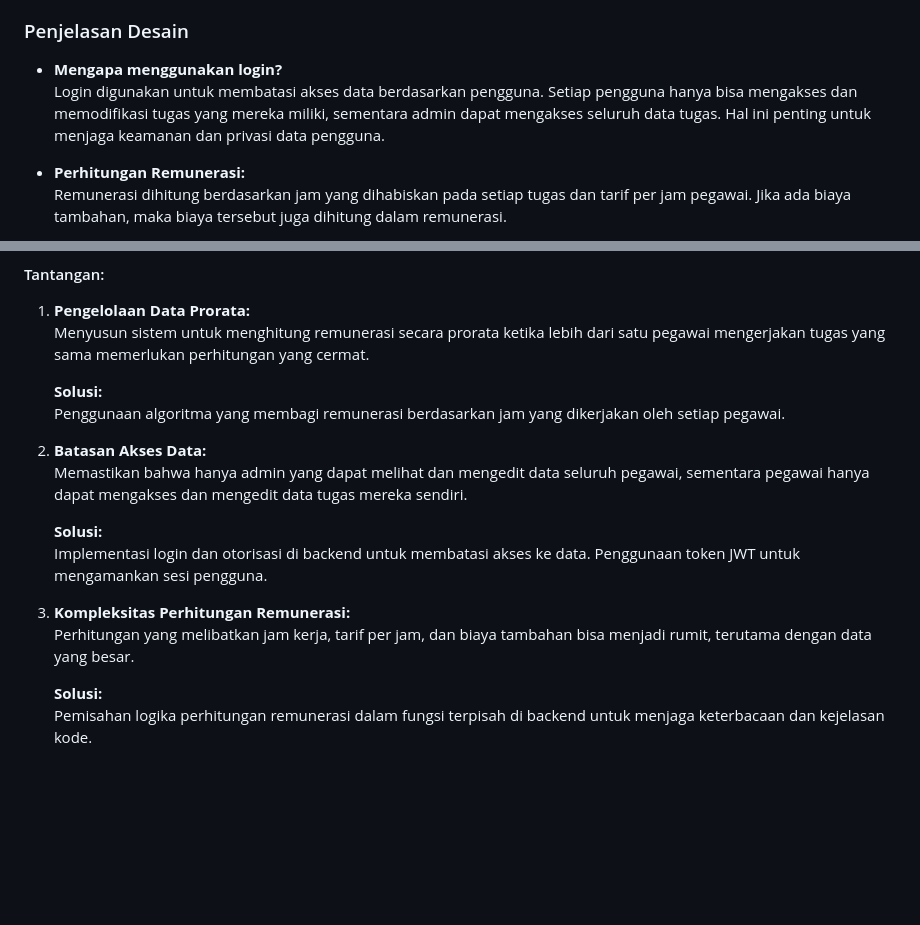
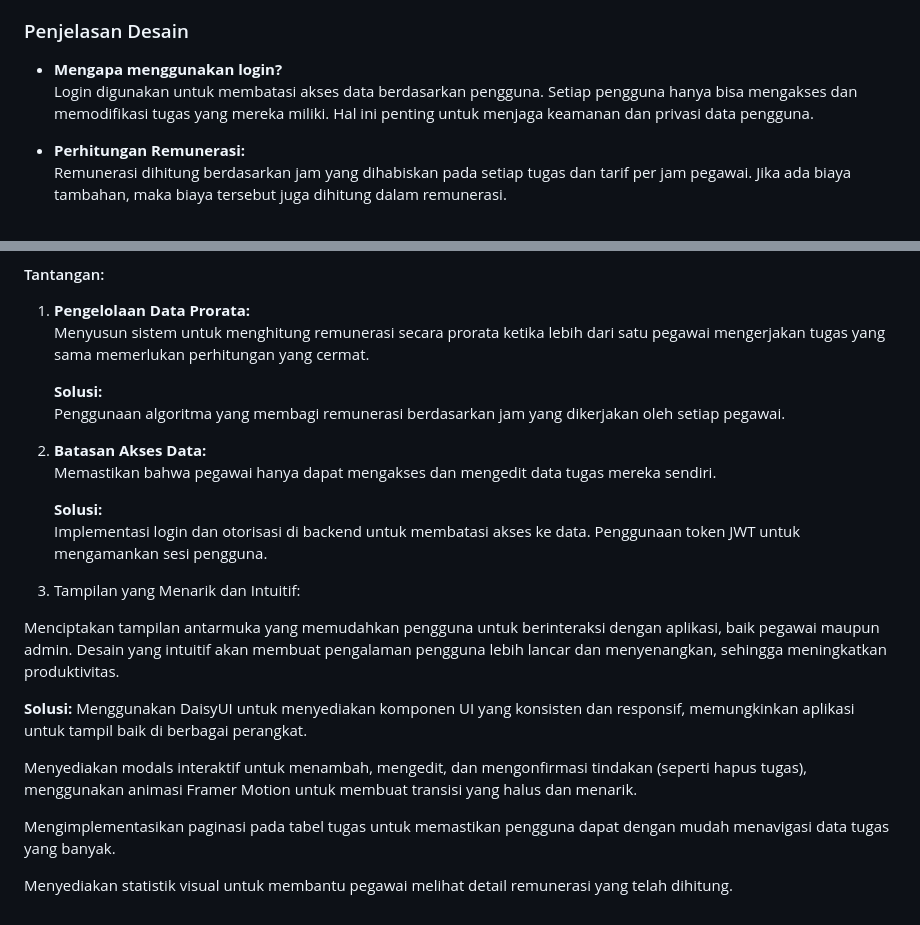
Before and after one commit to rynsh1506/remunerasi_pegawai, a Markdown page: README.md, 2 parts joined by grey strips. Rendered like a GitHub page; blank space fills up the shorter version.

```diff
--- a/README.md
+++ b/README.md
@@ -18,7 +18,7 @@ Alur data:
 ### Penjelasan Desain
 
 - **Mengapa menggunakan login?**
-  Login digunakan untuk membatasi akses data berdasarkan pengguna. Setiap pengguna hanya bisa mengakses dan memodifikasi tugas yang mereka miliki, sementara admin dapat mengakses seluruh data tugas. Hal ini penting untuk menjaga keamanan dan privasi data pengguna.
+  Login digunakan untuk membatasi akses data berdasarkan pengguna. Setiap pengguna hanya bisa mengakses dan memodifikasi tugas yang mereka miliki. Hal ini penting untuk menjaga keamanan dan privasi data pengguna.
 
 - **Perhitungan Remunerasi:**
   Remunerasi dihitung berdasarkan jam yang dihabiskan pada setiap tugas dan tarif per jam pegawai. Jika ada biaya tambahan, maka biaya tersebut juga dihitung dalam remunerasi.
@@ -88,13 +88,20 @@ Aplikasi dapat diakses di `http://localhost:3000`.
    Penggunaan algoritma yang membagi remunerasi berdasarkan jam yang dikerjakan oleh setiap pegawai.
 
 2. **Batasan Akses Data:**
-   Memastikan bahwa hanya admin yang dapat melihat dan mengedit data seluruh pegawai, sementara pegawai hanya dapat mengakses dan mengedit data tugas mereka sendiri.
+   Memastikan bahwa pegawai hanya dapat mengakses dan mengedit data tugas mereka sendiri.
 
    **Solusi:**
    Implementasi login dan otorisasi di backend untuk membatasi akses ke data. Penggunaan token JWT untuk mengamankan sesi pengguna.
 
-3. **Kompleksitas Perhitungan Remunerasi:**
-   Perhitungan yang melibatkan jam kerja, tarif per jam, dan biaya tambahan bisa menjadi rumit, terutama dengan data yang besar.
+3. Tampilan yang Menarik dan Intuitif:
 
-   **Solusi:**
-   Pemisahan logika perhitungan remunerasi dalam fungsi terpisah di backend untuk menjaga keterbacaan dan kejelasan kode.
+Menciptakan tampilan antarmuka yang memudahkan pengguna untuk berinteraksi dengan aplikasi, baik pegawai maupun admin. Desain yang intuitif akan membuat pengalaman pengguna lebih lancar dan menyenangkan, sehingga meningkatkan produktivitas.
+
+**Solusi:**
+  Menggunakan DaisyUI untuk menyediakan komponen UI yang konsisten dan responsif, memungkinkan aplikasi untuk tampil baik di berbagai perangkat.
+
+  Menyediakan modals interaktif untuk menambah, mengedit, dan mengonfirmasi tindakan (seperti hapus tugas), menggunakan animasi Framer Motion untuk membuat transisi yang halus dan menarik.
+
+  Mengimplementasikan paginasi pada tabel tugas untuk memastikan pengguna dapat dengan mudah menavigasi data tugas yang banyak.
+
+  Menyediakan statistik visual untuk membantu pegawai melihat detail remunerasi yang telah dihitung.
```
